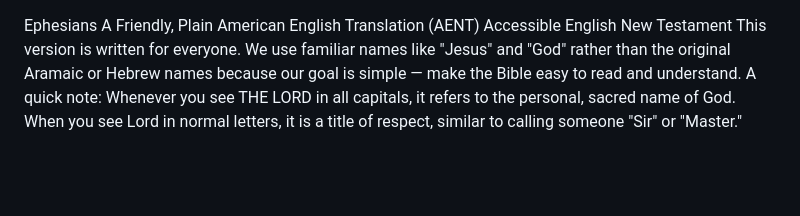
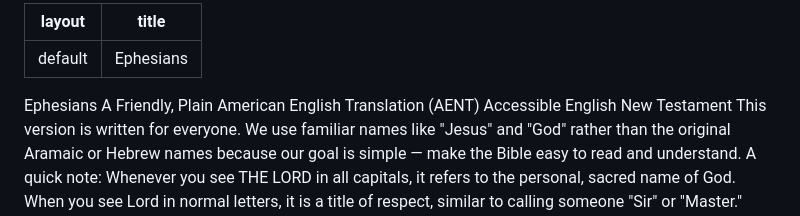
Before and after one commit to AENT-Project/AENT, a Markdown page: 10 Ephesians AENT.md, the part around the change. Drawn GitHub-style; blank space fills up the shorter version.

```diff
--- a/10 Ephesians AENT.md
+++ b/10 Ephesians AENT.md
@@ -1,3 +1,7 @@
+---
+layout: default
+title: Ephesians
+---
 Ephesians
 A Friendly, Plain American English Translation
 (AENT) Accessible English New Testament
```
